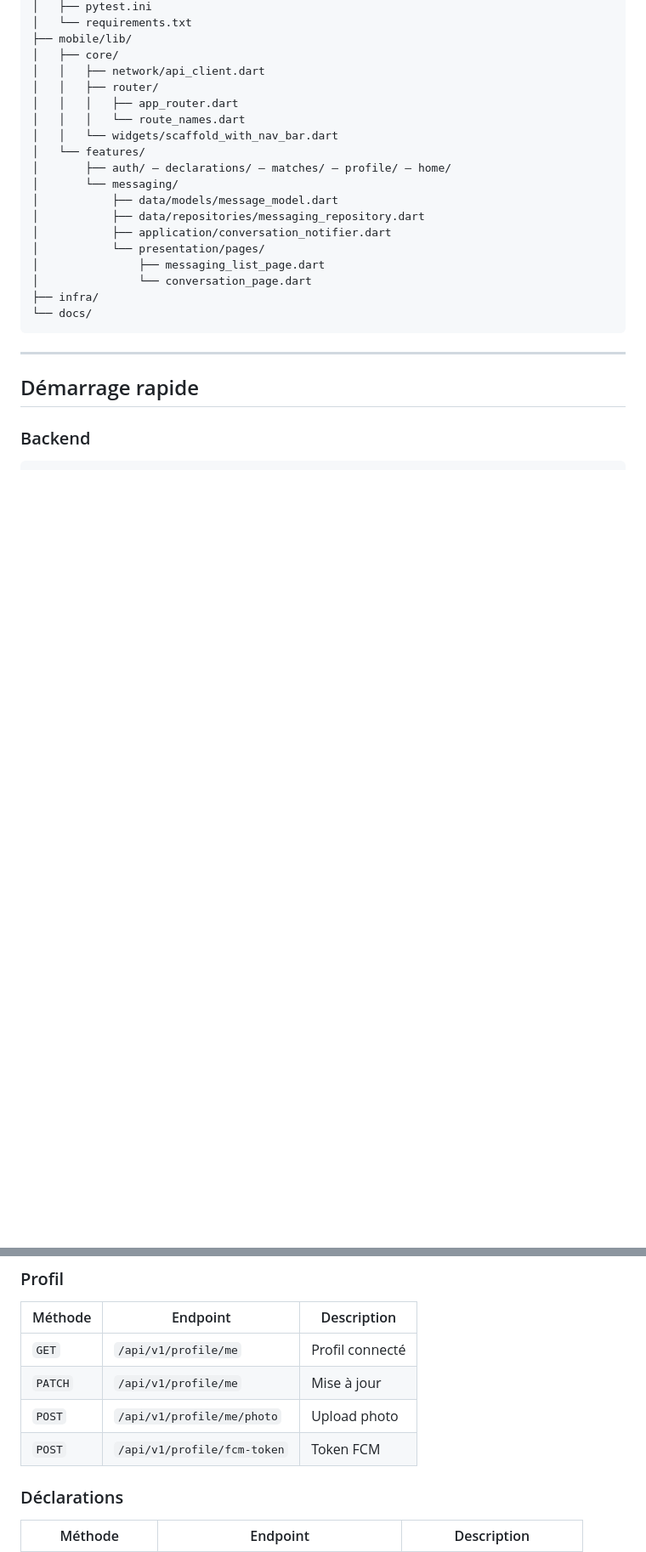
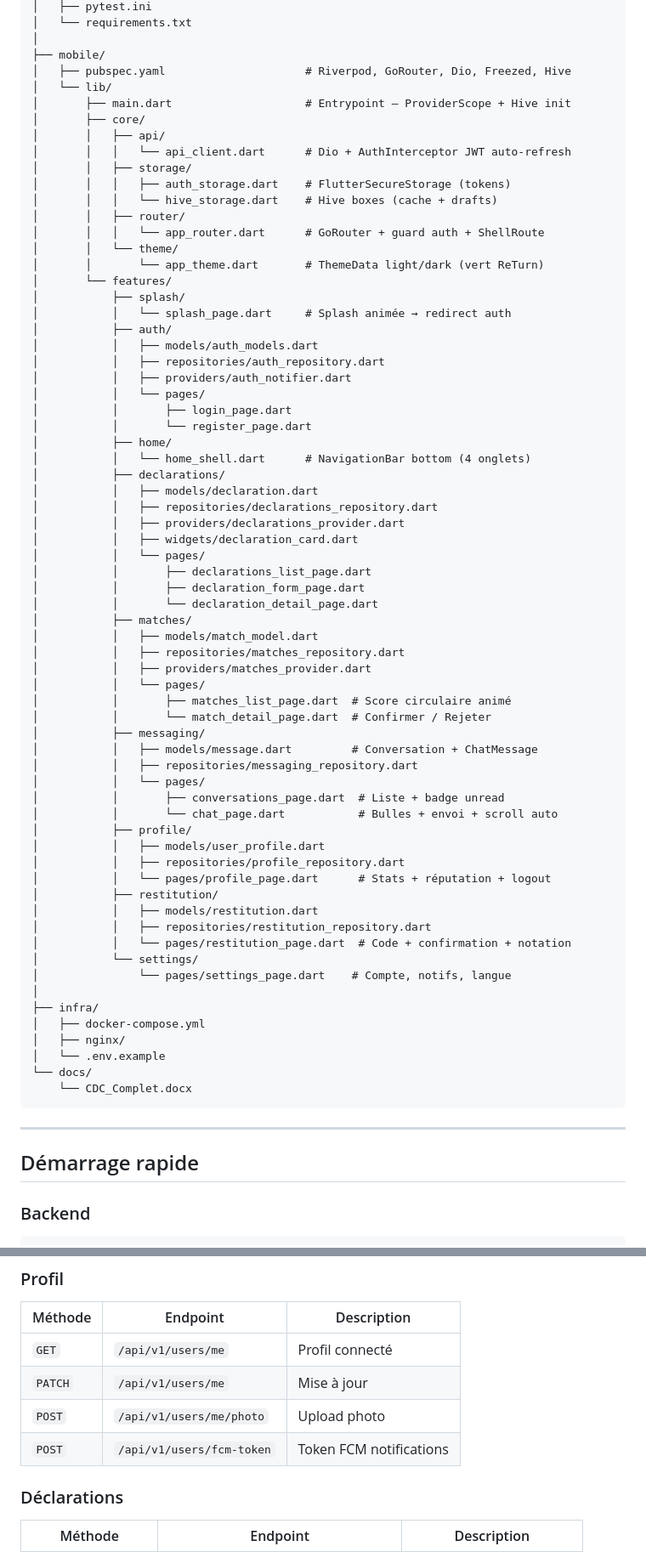
Before and after one commit to ItxMveng/ReTurn, a Markdown page: README.md, 2 parts joined by grey strips. Shown at 85% size. Drawn GitHub-style; blank space fills up the shorter version.

Commit message:
docs: mise à jour README — implémentation Flutter complète (commit 21262a4)

````diff
--- a/README.md
+++ b/README.md
@@ -84,23 +84,71 @@ ReTurn/
 │   ├── pytest.ini
 │   └── requirements.txt
-├── mobile/lib/
-│   ├── core/
-│   │   ├── network/api_client.dart
-│   │   ├── router/
-│   │   │   ├── app_router.dart
-│   │   │   └── route_names.dart
-│   │   └── widgets/scaffold_with_nav_bar.dart
-│   └── features/
-│       ├── auth/ — declarations/ — matches/ — profile/ — home/
-│       └── messaging/
-│           ├── data/models/message_model.dart
-│           ├── data/repositories/messaging_repository.dart
-│           ├── application/conversation_notifier.dart
-│           └── presentation/pages/
-│               ├── messaging_list_page.dart
-│               └── conversation_page.dart
+│
+├── mobile/
+│   ├── pubspec.yaml                     # Riverpod, GoRouter, Dio, Freezed, Hive
+│   └── lib/
+│       ├── main.dart                    # Entrypoint — ProviderScope + Hive init
+│       ├── core/
+│       │   ├── api/
+│       │   │   └── api_client.dart      # Dio + AuthInterceptor JWT auto-refresh
+│       │   ├── storage/
+│       │   │   ├── auth_storage.dart    # FlutterSecureStorage (tokens)
+│       │   │   └── hive_storage.dart    # Hive boxes (cache + drafts)
+│       │   ├── router/
+│       │   │   └── app_router.dart      # GoRouter + guard auth + ShellRoute
+│       │   └── theme/
+│       │       └── app_theme.dart       # ThemeData light/dark (vert ReTurn)
+│       └── features/
+│           ├── splash/
+│           │   └── splash_page.dart     # Splash animée → redirect auth
+│           ├── auth/
+│           │   ├── models/auth_models.dart
+│           │   ├── repositories/auth_repository.dart
+│           │   ├── providers/auth_notifier.dart
+│           │   └── pages/
+│           │       ├── login_page.dart
+│           │       └── register_page.dart
+│           ├── home/
+│           │   └── home_shell.dart      # NavigationBar bottom (4 onglets)
+│           ├── declarations/
+│           │   ├── models/declaration.dart
+│           │   ├── repositories/declarations_repository.dart
+│           │   ├── providers/declarations_provider.dart
+│           │   ├── widgets/declaration_card.dart
+│           │   └── pages/
+│           │       ├── declarations_list_page.dart
+│           │       ├── declaration_form_page.dart
+│           │       └── declaration_detail_page.dart
+│           ├── matches/
+│           │   ├── models/match_model.dart
+│           │   ├── repositories/matches_repository.dart
+│           │   ├── providers/matches_provider.dart
+│           │   └── pages/
+│           │       ├── matches_list_page.dart  # Score circulaire animé
+│           │       └── match_detail_page.dart  # Confirmer / Rejeter
+│           ├── messaging/
+│           │   ├── models/message.dart         # Conversation + ChatMessage
+│           │   ├── repositories/messaging_repository.dart
+│           │   └── pages/
+│           │       ├── conversations_page.dart  # Liste + badge unread
+│           │       └── chat_page.dart           # Bulles + envoi + scroll auto
+│           ├── profile/
+│           │   ├── models/user_profile.dart
+│           │   ├── repositories/profile_repository.dart
+│           │   └── pages/profile_page.dart      # Stats + réputation + logout
+│           ├── restitution/
+│           │   ├── models/restitution.dart
+│           │   ├── repositories/restitution_repository.dart
+│           │   └── pages/restitution_page.dart  # Code + confirmation + notation
+│           └── settings/
+│               └── pages/settings_page.dart    # Compte, notifs, langue
+│
 ├── infra/
+│   ├── docker-compose.yml
+│   ├── nginx/
+│   └── .env.example
 └── docs/
+    └── CDC_Complet.docx
 ```
 
 ---
@@ -152,10 +203,10 @@ cd backend && pytest -v
 
 | Méthode | Endpoint | Description |
 |---------|----------|-------------|
-| `GET` | `/api/v1/profile/me` | Profil connecté |
-| `PATCH` | `/api/v1/profile/me` | Mise à jour |
-| `POST` | `/api/v1/profile/me/photo` | Upload photo |
-| `POST` | `/api/v1/profile/fcm-token` | Token FCM |
+| `GET` | `/api/v1/users/me` | Profil connecté |
+| `PATCH` | `/api/v1/users/me` | Mise à jour |
+| `POST` | `/api/v1/users/me/photo` | Upload photo |
+| `POST` | `/api/v1/users/fcm-token` | Token FCM notifications |
 
 ### Déclarations
 
````
Also changed, not shown: other parts of README.md (+86 -58 lines).
